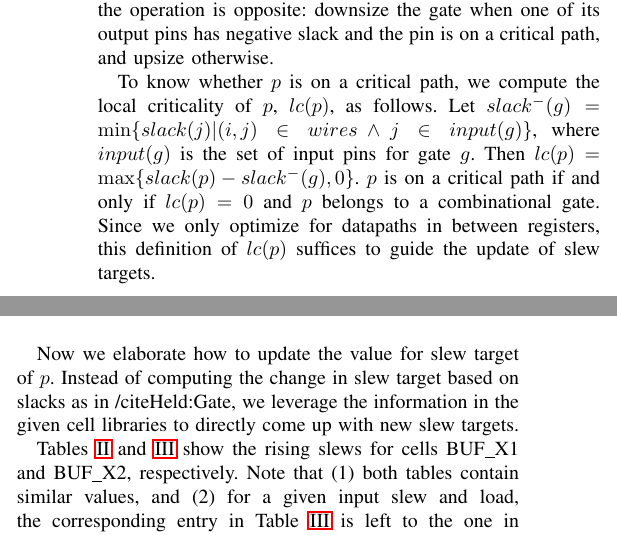
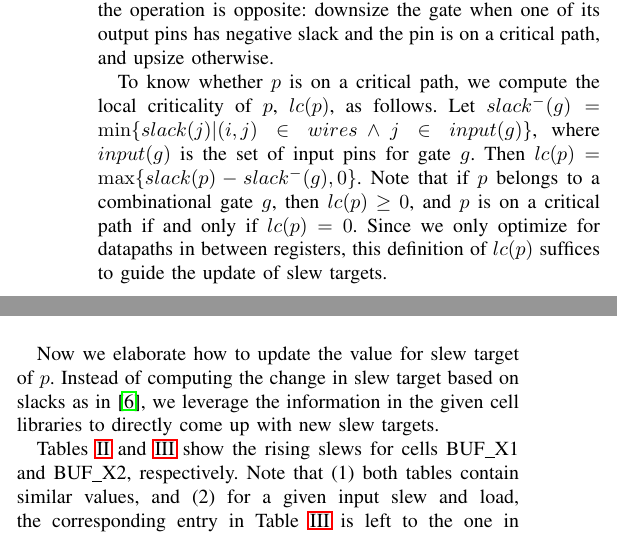
Before and after one commit to hua5cornell/tau_contest, a LaTeX paper (tau.tex, which reads Gate_Sizing.tex): two parts of the columns of page 2 of 5, joined at a grey line, cut so that both start at the same text. Compiled offline with LaTeX, dvips and Ghostscript; a missing font is replaced by an installed copy or a similar font; a LaTeX package or settings file that is missing is left out.

Commit message:
refine gate sizing; fix typos in parallelism

```diff
--- a/Gate_Sizing.tex
+++ b/Gate_Sizing.tex
@@ -62,13 +62,13 @@ We perform STA after buffer insertion and use the slew values as the initial sle
 
 Let $slewt(p)$ be the slew target of an output pin $p$ of gate $g$. In setup time analysis, if $p$ has a negative slack and it is on a critical path, we upsize $g$ by decreasing $slewt(p)$; otherwise, we downsize $g$ by increasing $slewt(p)$. In hold time analysis, the operation is opposite: downsize the gate when one of its output pins has negative slack and the pin is on a critical path, and upsize otherwise.
 
-To know whether $p$ is on a critical path, we compute the local criticality of $p$, $lc(p)$, as follows. Let $slack^{-}(g) = \min\{slack(j) | (i, j) \in wires \land j \in input(g)\}$, where $input(g)$ is the set of input pins for gate $g$. Then $lc(p) = \max\{slack(p) - slack^{-}(g), 0\}$. $p$ is on a critical path if and only if $lc(p) = 0$ and $p$ belongs to a combinational gate. Since we only optimize for datapaths in between registers, this definition of $lc(p)$ suffices to guide the update of slew targets.
+To know whether $p$ is on a critical path, we compute the local criticality of $p$, $lc(p)$, as follows. Let $slack^{-}(g) = \min\{slack(j) | (i, j) \in wires \land j \in input(g)\}$, where $input(g)$ is the set of input pins for gate $g$. Then $lc(p) = \max\{slack(p) - slack^{-}(g), 0\}$. Note that if $p$ belongs to a combinational gate $g$, then $lc(p) \geq 0$, and $p$ is on a critical path if and only if $lc(p) = 0$. Since we only optimize for datapaths in between registers, this definition of $lc(p)$ suffices to guide the update of slew targets.
 
-Now we elaborate how to update the value for slew target of $p$. Instead of computing the change in slew target based on slacks as in~/cite{Held:Gate}, we leverage the information in the given cell libraries to directly come up with new slew targets.
+Now we elaborate how to update the value for slew target of $p$. Instead of computing the change in slew target based on slacks as in~\cite{Held:Gate}, we leverage the information in the given cell libraries to directly come up with new slew targets.
 
 Tables~\ref{table:lib1} and~\ref{table:lib2} show the rising slews for cells BUF\_X1 and BUF\_X2, respectively. Note that (1) both tables contain similar values, and (2) for a given input slew and load, the corresponding entry in Table~\ref{table:lib2} is left to the one in Table~\ref{table:lib1}, and the two entries are always on the same row. For example, for input slew value of 15.6743 and load value of 30.3269, the output slew is given by the entry at row 3 and column 6 in Table~\ref{table:lib1}, and by the entry at row 3 and column 5 in Table~\ref{table:lib2}. This relation also holds for other types of functionally equivalent cells with different sizes. Therefore, the slew target of $p$ can be updated according to a sequence of numbers derived through table look-up into output slew tables using current input slew and different output capacitance. We call this sequence the slew possibilities of $p$.
 
-To upsize/downsize a gate, we take smaller/larger entries in $p$'s slew possibilities, which can be approximated as follows. Through table look-up, the smallest entry, $lb$, is computed using the current input slew and zero driving capacitance, and the largest entry, $ub$, using the current input slew and the maximum driving capacitance of $p$. Intermediate entries can be approximated based on a geometric sequence whose common ratio $r = (\frac{ub}{lb})^{\frac{1}{k}})$, where $k$ is a tunable parameter. In this contest, we have 8 entries in slew possibilities, and we set $k = 20$. The intermediate 6 terms are $lb\cdot r$, $lb\cdot r^3$, $lb\cdot r^5$, $lb\cdot r^8$, $lb\cdot r^{11}$, and $lb\cdot r^{15}$.
+To upsize/downsize a gate, we take smaller/larger entries in $p$'s slew possibilities, which can be approximated as follows. Through table look-up, the smallest entry, $lb$, is computed using the current input slew and zero driving capacitance, and the largest entry, $ub$, using the current input slew and the maximum driving capacitance of $p$. Intermediate entries can be approximated based on a geometric sequence whose common ratio $r = (\frac{ub}{lb})^{\frac{1}{k}}$, where $k$ is a tunable parameter. In this contest, we have 8 entries in slew possibilities, and we set $k = 20$. The intermediate 6 terms are $lb\cdot r$, $lb\cdot r^3$, $lb\cdot r^5$, $lb\cdot r^8$, $lb\cdot r^{11}$, and $lb\cdot r^{15}$.
 
 Recall that each output pin may have different slew targets for different timing corners and delay modes. The slew targets for different corners and delay modes can be set independently from each other.
 
```
Also changed, not shown: Parallelism.tex (+1 -1 lines).
